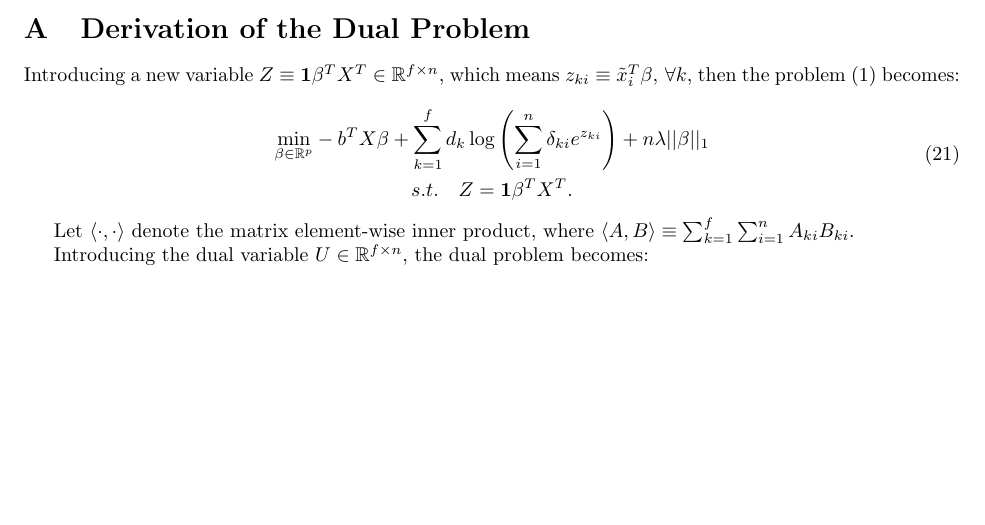
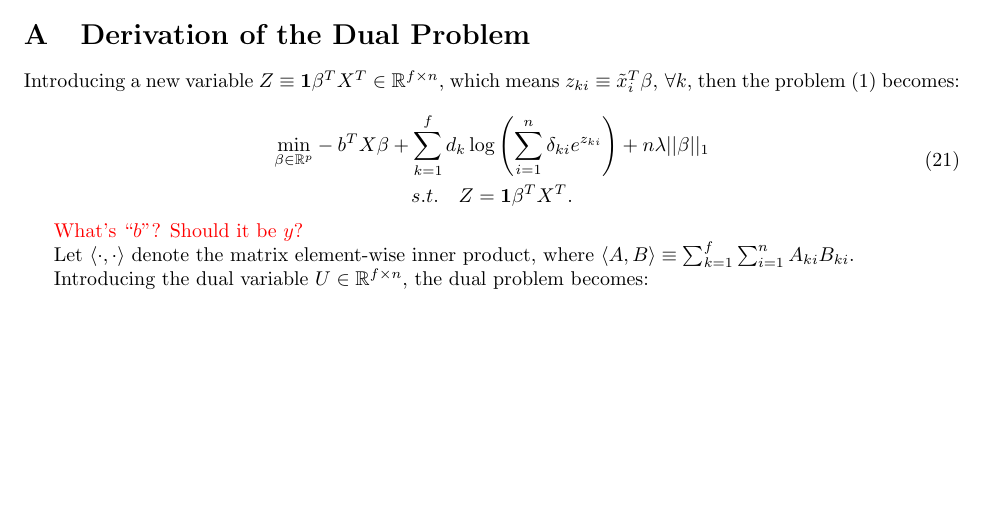
Before and after one commit to CHY-WANG/Cox_Screening, a LaTeX paper (draft_style.tex, which reads main.tex): part of page 10 of 15, cut so that both start at the same text. Compiled offline with pdfLaTeX.

Commit message:
Minor comment

```diff
--- a/main.tex
+++ b/main.tex
@@ -340,6 +340,8 @@ Introducing a new variable $Z\equiv\mathbf{1}\beta^TX^T\in\mathbb{R}^{f\times n}
 \end{gathered}
 \end{equation}
 
+\pb{What's ``$b$''?  Should it be $y$?}
+
 Let $\langle\cdot,\cdot\rangle$ denote the matrix element-wise inner product, where $\langle A,B \rangle\equiv\sum_{k=1}^f\sum_{i=1}^nA_{ki}B_{ki}$.
 
 Introducing the dual variable $U\in\mathbb{R}^{f\times n}$, the dual problem becomes:
```
